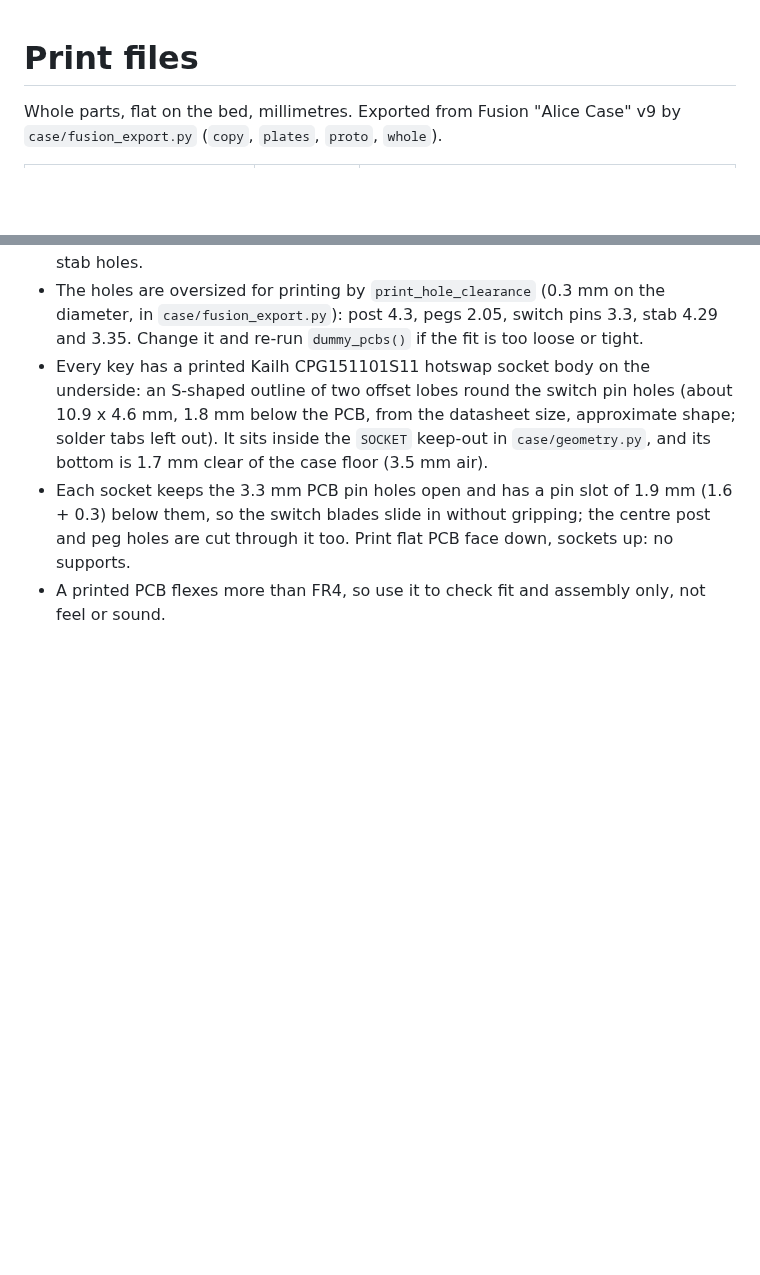
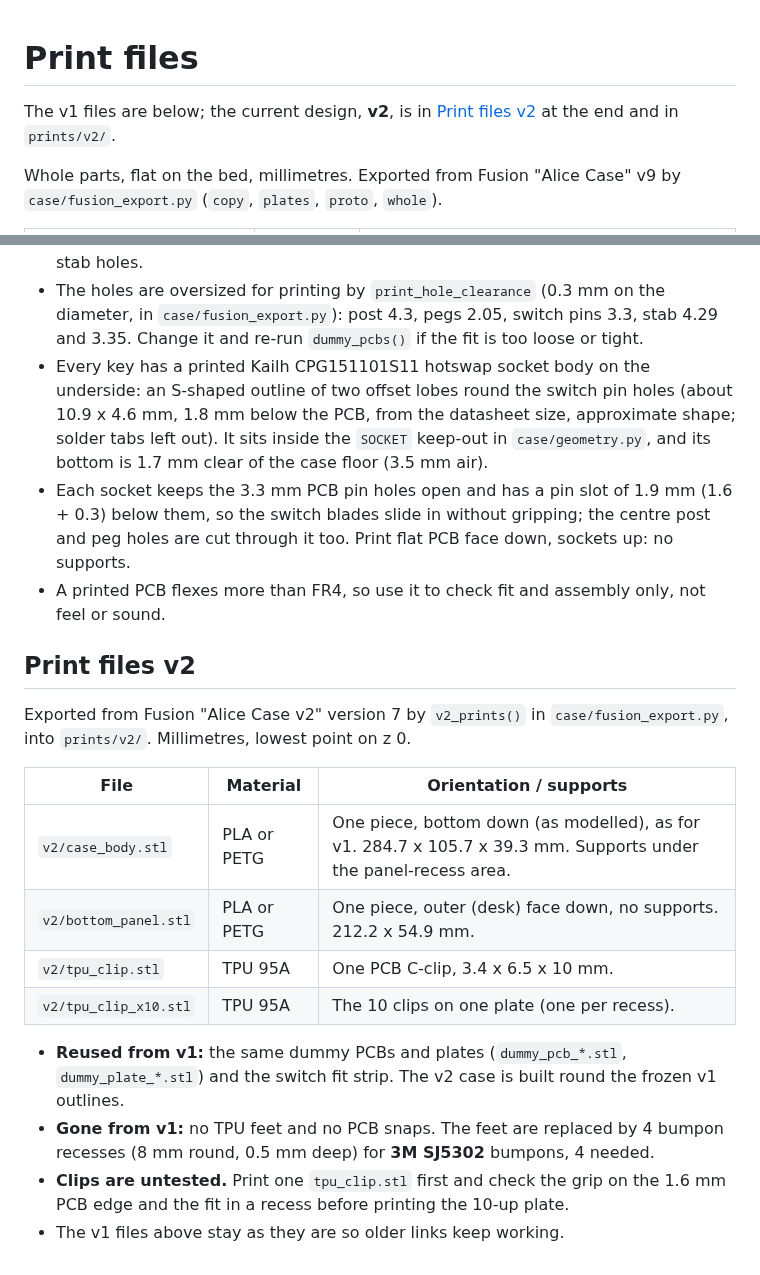
Before and after one commit to Noah-Mav/alice-case, a Markdown page: prints/README.md, 2 parts joined by grey strips. GitHub-like rendering; blank space fills up the shorter version.

```diff
--- a/prints/README.md
+++ b/prints/README.md
@@ -1,4 +1,6 @@
 # Print files
+
+The v1 files are below; the current design, **v2**, is in [Print files v2](#print-files-v2) at the end and in `prints/v2/`.
 
 Whole parts, flat on the bed, millimetres. Exported from Fusion "Alice Case" v9 by `case/fusion_export.py` (`copy`, `plates`, `proto`, `whole`).
 
@@ -28,3 +30,19 @@ Whole parts, flat on the bed, millimetres. Exported from Fusion "Alice Case" v9
 - Every key has a printed Kailh CPG151101S11 hotswap socket body on the underside: an S-shaped outline of two offset lobes round the switch pin holes (about 10.9 x 4.6 mm, 1.8 mm below the PCB, from the datasheet size, approximate shape; solder tabs left out). It sits inside the `SOCKET` keep-out in `case/geometry.py`, and its bottom is 1.7 mm clear of the case floor (3.5 mm air).
 - Each socket keeps the 3.3 mm PCB pin holes open and has a pin slot of 1.9 mm (1.6 + 0.3) below them, so the switch blades slide in without gripping; the centre post and peg holes are cut through it too. Print flat PCB face down, sockets up: no supports.
 - A printed PCB flexes more than FR4, so use it to check fit and assembly only, not feel or sound.
+
+## Print files v2
+
+Exported from Fusion "Alice Case v2" version 7 by `v2_prints()` in `case/fusion_export.py`, into `prints/v2/`. Millimetres, lowest point on z 0.
+
+| File | Material | Orientation / supports |
+|---|---|---|
+| `v2/case_body.stl` | PLA or PETG | One piece, bottom down (as modelled), as for v1. 284.7 x 105.7 x 39.3 mm. Supports under the panel-recess area. |
+| `v2/bottom_panel.stl` | PLA or PETG | One piece, outer (desk) face down, no supports. 212.2 x 54.9 mm. |
+| `v2/tpu_clip.stl` | TPU 95A | One PCB C-clip, 3.4 x 6.5 x 10 mm. |
+| `v2/tpu_clip_x10.stl` | TPU 95A | The 10 clips on one plate (one per recess). |
+
+- **Reused from v1:** the same dummy PCBs and plates (`dummy_pcb_*.stl`, `dummy_plate_*.stl`) and the switch fit strip. The v2 case is built round the frozen v1 outlines.
+- **Gone from v1:** no TPU feet and no PCB snaps. The feet are replaced by 4 bumpon recesses (8 mm round, 0.5 mm deep) for **3M SJ5302** bumpons, 4 needed.
+- **Clips are untested.** Print one `tpu_clip.stl` first and check the grip on the 1.6 mm PCB edge and the fit in a recess before printing the 10-up plate.
+- The v1 files above stay as they are so older links keep working.
```
Also changed, not shown: README.md (+36 -0 lines), docs/images/v2/floor_map_built.png (added), docs/images/v2/pair_bottom.png (added), docs/images/v2/pair_iso.png (added), docs/images/v2/pair_rear.png (added), docs/images/v2/pair_side.png (added), docs/images/v2/pair_top.png (added).
